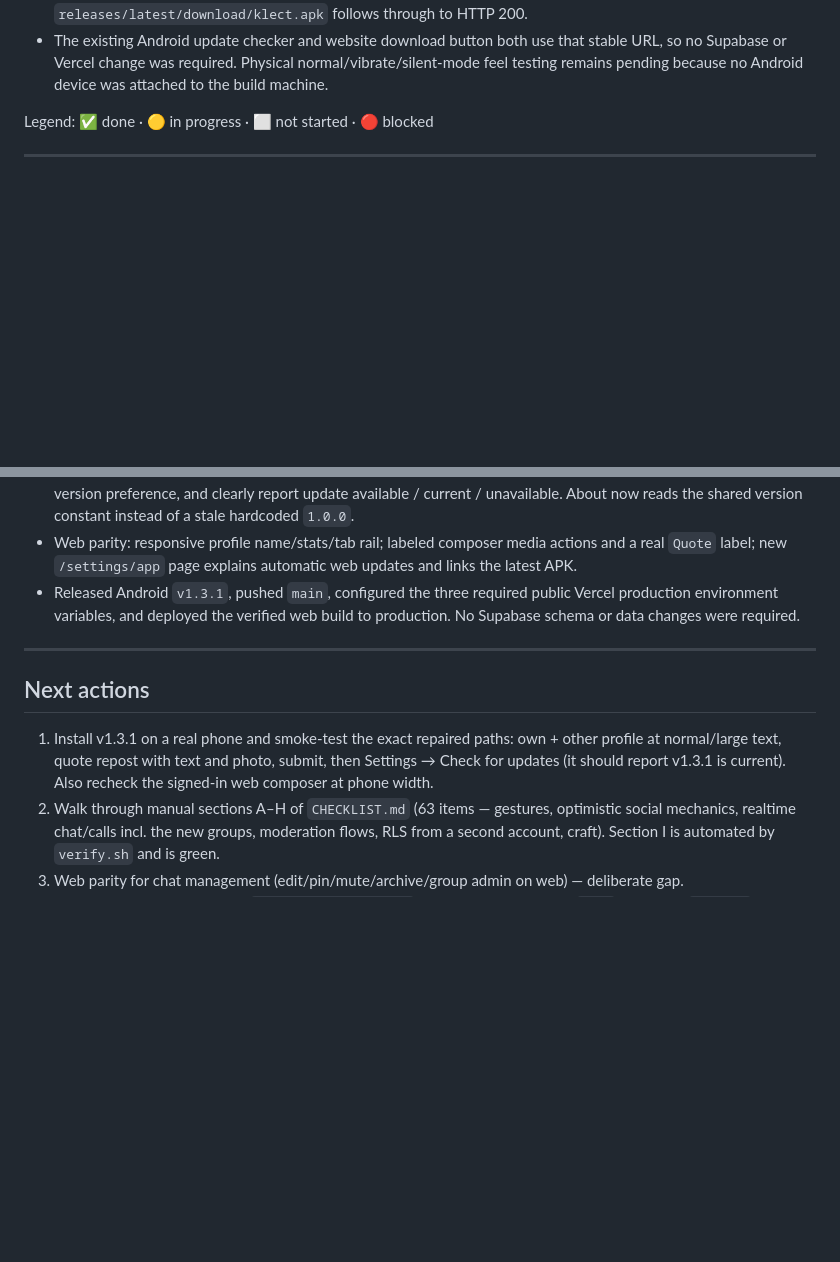
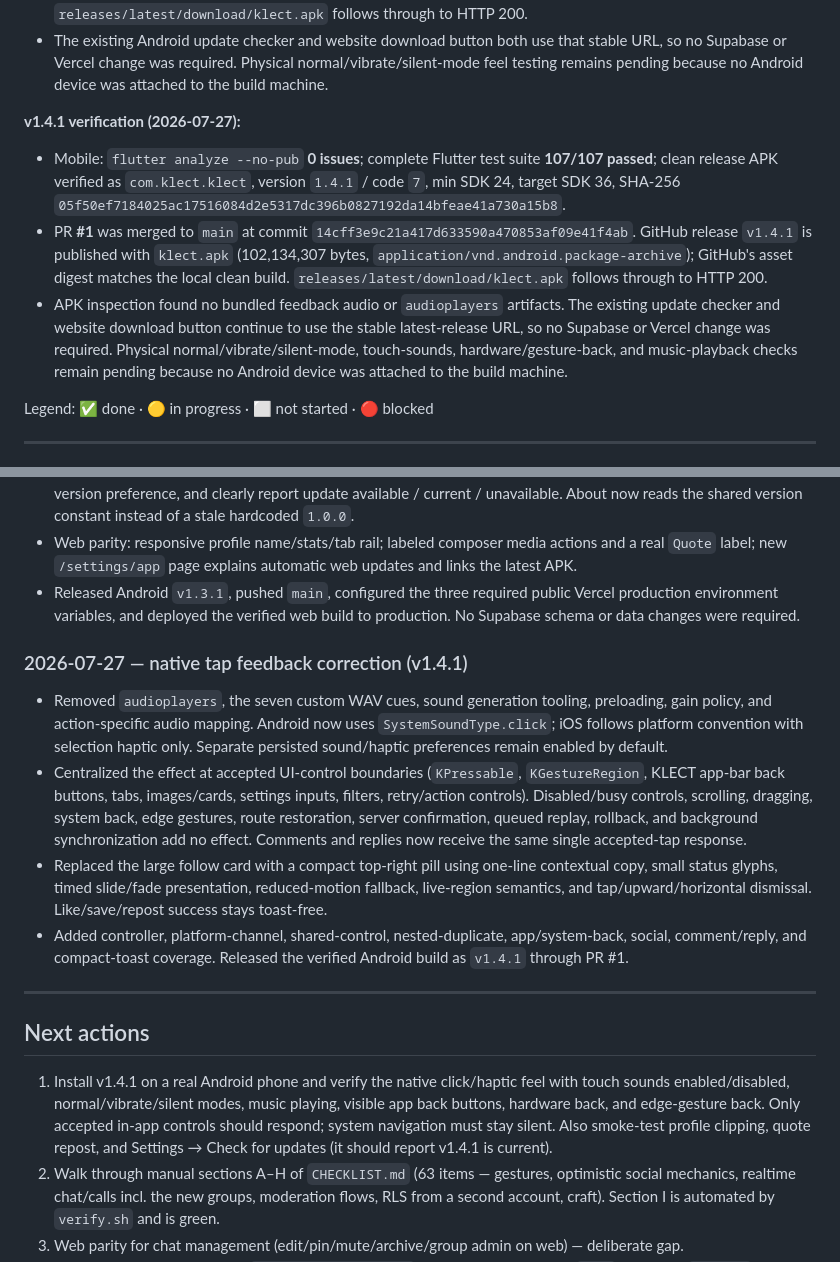
Before and after one commit to Zarosky00/klect-app, a Markdown page: docs/PROJECT_STATE.md, 2 parts joined by grey strips. Drawn GitHub-style; blank space fills up the shorter version.

Commit message:
docs record v1.4.1 release

```diff
--- a/docs/PROJECT_STATE.md
+++ b/docs/PROJECT_STATE.md
@@ -51,6 +51,21 @@
 - The existing Android update checker and website download button both use that stable URL, so
   no Supabase or Vercel change was required. Physical normal/vibrate/silent-mode feel testing
   remains pending because no Android device was attached to the build machine.
+
+**v1.4.1 verification (2026-07-27):**
+- Mobile: `flutter analyze --no-pub` **0 issues**; complete Flutter test suite **107/107 passed**;
+  clean release APK verified as `com.klect.klect`, version `1.4.1` / code `7`, min SDK 24,
+  target SDK 36, SHA-256
+  `05f50ef7184025ac17516084d2e5317dc396b0827192da14bfeae41a730a15b8`.
+- PR **#1** was merged to `main` at commit `14cff3e9c21a417d633590a470853af09e41f4ab`.
+  GitHub release `v1.4.1` is published with `klect.apk` (102,134,307 bytes,
+  `application/vnd.android.package-archive`); GitHub's asset digest matches the local clean build.
+  `releases/latest/download/klect.apk` follows through to HTTP 200.
+- APK inspection found no bundled feedback audio or `audioplayers` artifacts. The existing update
+  checker and website download button continue to use the stable latest-release URL, so no
+  Supabase or Vercel change was required. Physical normal/vibrate/silent-mode, touch-sounds,
+  hardware/gesture-back, and music-playback checks remain pending because no Android device was
+  attached to the build machine.
 
 Legend: ✅ done · 🟡 in progress · ⬜ not started · 🔴 blocked
 
@@ -286,13 +301,32 @@ touched the search/trigram/feed indexes. Re-check once real usage exists before
   environment variables, and deployed the verified web build to production. No Supabase schema
   or data changes were required.
 
+### 2026-07-27 — native tap feedback correction (v1.4.1)
+- Removed `audioplayers`, the seven custom WAV cues, sound generation tooling, preloading, gain
+  policy, and action-specific audio mapping. Android now uses `SystemSoundType.click`; iOS follows
+  platform convention with selection haptic only. Separate persisted sound/haptic preferences
+  remain enabled by default.
+- Centralized the effect at accepted UI-control boundaries (`KPressable`, `KGestureRegion`, KLECT
+  app-bar back buttons, tabs, images/cards, settings inputs, filters, retry/action controls).
+  Disabled/busy controls, scrolling, dragging, system back, edge gestures, route restoration,
+  server confirmation, queued replay, rollback, and background synchronization add no effect.
+  Comments and replies now receive the same single accepted-tap response.
+- Replaced the large follow card with a compact top-right pill using one-line contextual copy,
+  small status glyphs, timed slide/fade presentation, reduced-motion fallback, live-region
+  semantics, and tap/upward/horizontal dismissal. Like/save/repost success stays toast-free.
+- Added controller, platform-channel, shared-control, nested-duplicate, app/system-back, social,
+  comment/reply, and compact-toast coverage. Released the verified Android build as `v1.4.1`
+  through PR #1.
+
 ---
 
 ## Next actions
 
-1. Install v1.3.1 on a real phone and smoke-test the exact repaired paths: own + other profile at
-   normal/large text, quote repost with text and photo, submit, then Settings → Check for updates
-   (it should report v1.3.1 is current). Also recheck the signed-in web composer at phone width.
+1. Install v1.4.1 on a real Android phone and verify the native click/haptic feel with touch sounds
+   enabled/disabled, normal/vibrate/silent modes, music playing, visible app back buttons, hardware
+   back, and edge-gesture back. Only accepted in-app controls should respond; system navigation
+   must stay silent. Also smoke-test profile clipping, quote repost, and Settings → Check for
+   updates (it should report v1.4.1 is current).
 2. Walk through manual sections A–H of `CHECKLIST.md` (63 items — gestures, optimistic social
    mechanics, realtime chat/calls incl. the new groups, moderation flows, RLS from a second
    account, craft). Section I is automated by `verify.sh` and is green.
```
Also changed, not shown: other parts of docs/PROJECT_STATE.md (+3 -3 lines).
